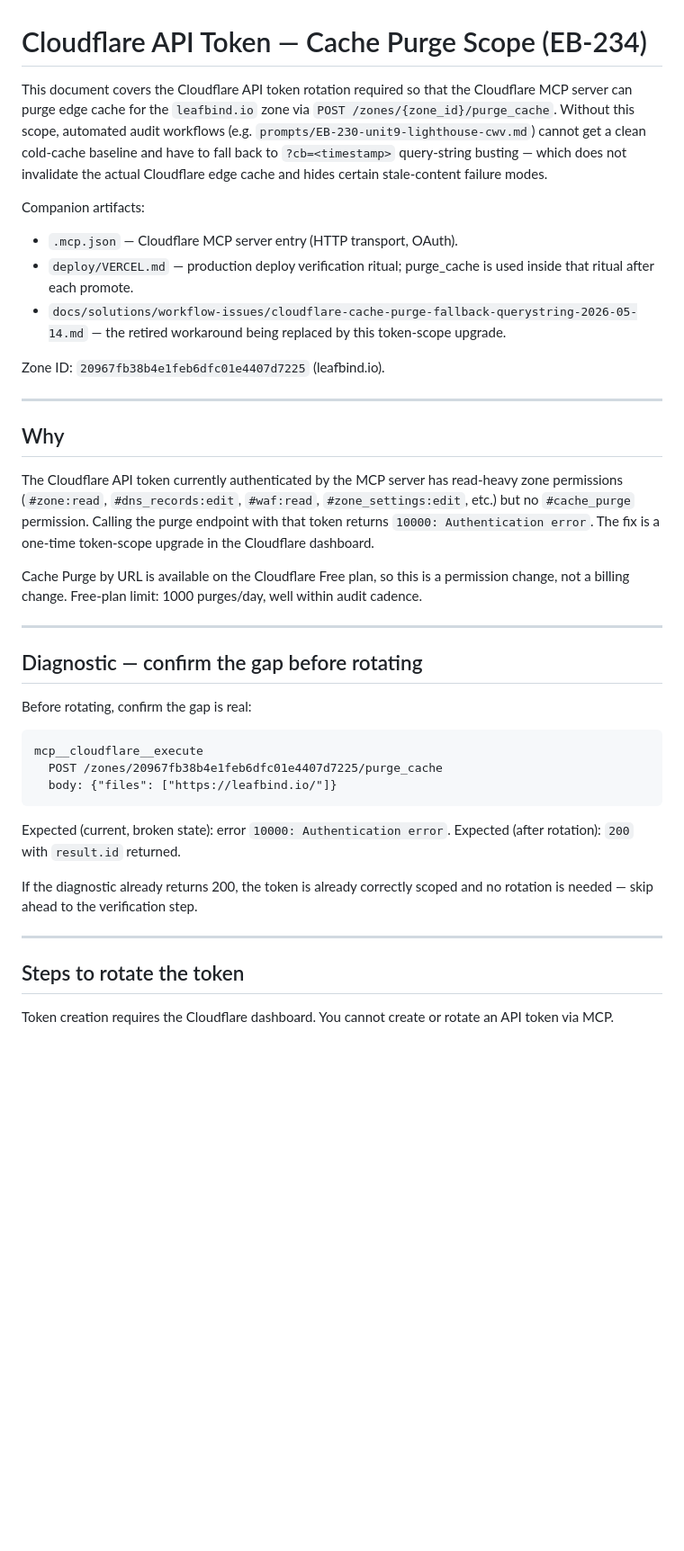
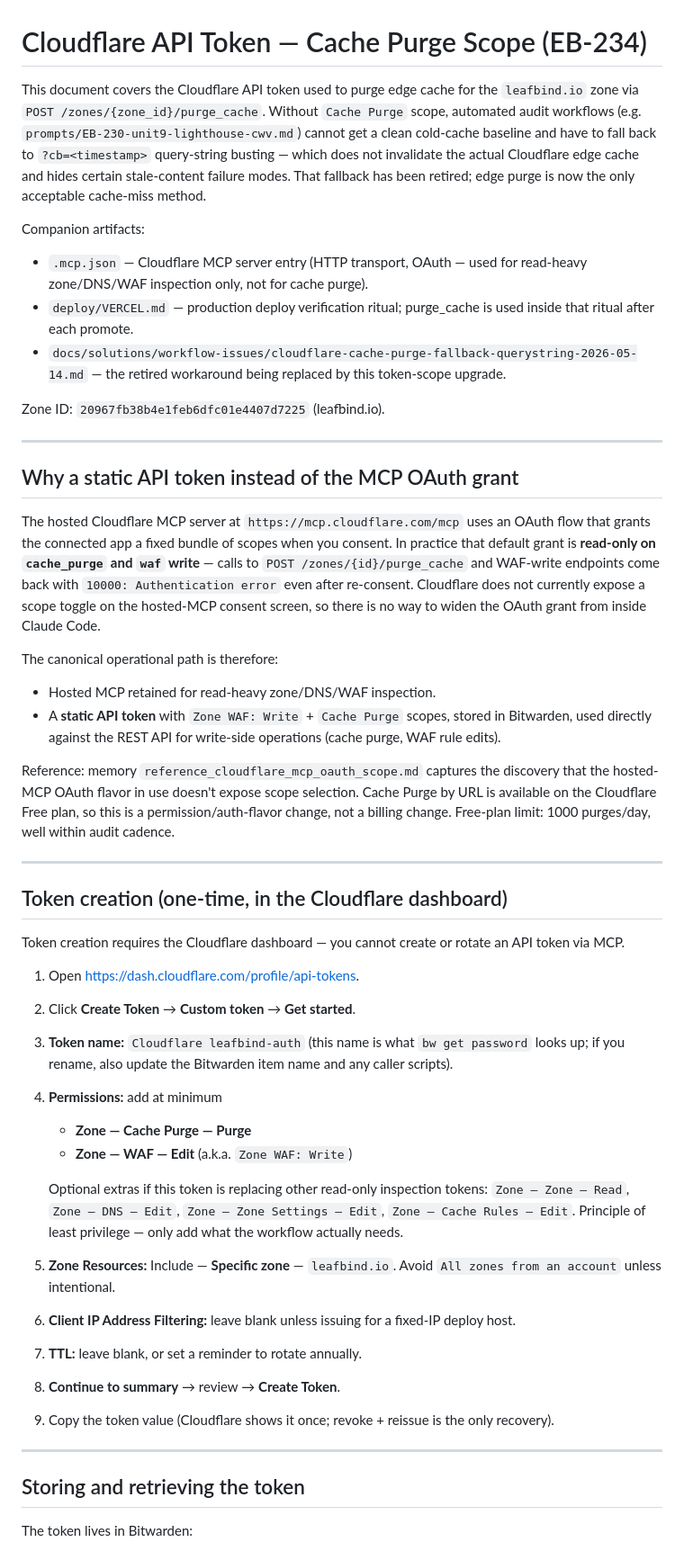
Before and after one commit to jlfowler1084/EbookAutomation, a Markdown page: deploy/CLOUDFLARE.md, the part around one of its changes. Shown at 90% size. Rendered like a GitHub page; blank space fills up the shorter version.

````diff
--- a/deploy/CLOUDFLARE.md
+++ b/deploy/CLOUDFLARE.md
@@ -1,15 +1,16 @@
 # Cloudflare API Token — Cache Purge Scope (EB-234)
 
-This document covers the Cloudflare API token rotation required so that the
-Cloudflare MCP server can purge edge cache for the `leafbind.io` zone via
-`POST /zones/{zone_id}/purge_cache`. Without this scope, automated audit
-workflows (e.g. `prompts/EB-230-unit9-lighthouse-cwv.md`) cannot get a clean
-cold-cache baseline and have to fall back to `?cb=<timestamp>` query-string
-busting — which does not invalidate the actual Cloudflare edge cache and
-hides certain stale-content failure modes.
+This document covers the Cloudflare API token used to purge edge cache for the
+`leafbind.io` zone via `POST /zones/{zone_id}/purge_cache`. Without `Cache Purge`
+scope, automated audit workflows (e.g. `prompts/EB-230-unit9-lighthouse-cwv.md`)
+cannot get a clean cold-cache baseline and have to fall back to `?cb=<timestamp>`
+query-string busting — which does not invalidate the actual Cloudflare edge cache
+and hides certain stale-content failure modes. That fallback has been retired;
+edge purge is now the only acceptable cache-miss method.
 
 Companion artifacts:
-- `.mcp.json` — Cloudflare MCP server entry (HTTP transport, OAuth).
+- `.mcp.json` — Cloudflare MCP server entry (HTTP transport, OAuth — used for
+  read-heavy zone/DNS/WAF inspection only, not for cache purge).
 - `deploy/VERCEL.md` — production deploy verification ritual; purge_cache is
   used inside that ritual after each promote.
 - `docs/solutions/workflow-issues/cloudflare-cache-purge-fallback-querystring-2026-05-14.md`
@@ -19,40 +20,60 @@ Zone ID: `20967fb38b4e1feb6dfc01e4407d7225` (leafbind.io).
 
 ---
 
-## Why
+## Why a static API token instead of the MCP OAuth grant
 
-The Cloudflare API token currently authenticated by the MCP server has
-read-heavy zone permissions (`#zone:read`, `#dns_records:edit`, `#waf:read`,
-`#zone_settings:edit`, etc.) but no `#cache_purge` permission. Calling the
-purge endpoint with that token returns `10000: Authentication error`. The
-fix is a one-time token-scope upgrade in the Cloudflare dashboard.
+The hosted Cloudflare MCP server at `https://mcp.cloudflare.com/mcp` uses an
+OAuth flow that grants the connected app a fixed bundle of scopes when you
+consent. In practice that default grant is **read-only on `cache_purge` and
+`waf` write** — calls to `POST /zones/{id}/purge_cache` and WAF-write endpoints
+come back with `10000: Authentication error` even after re-consent. Cloudflare
+does not currently expose a scope toggle on the hosted-MCP consent screen, so
+there is no way to widen the OAuth grant from inside Claude Code.
 
-Cache Purge by URL is available on the Cloudflare Free plan, so this is a
-permission change, not a billing change. Free-plan limit: 1000 purges/day,
-well within audit cadence.
+The canonical operational path is therefore:
+- Hosted MCP retained for read-heavy zone/DNS/WAF inspection.
+- A **static API token** with `Zone WAF: Write` + `Cache Purge` scopes,
+  stored in Bitwarden, used directly against the REST API for write-side
+  operations (cache purge, WAF rule edits).
+
+Reference: memory `reference_cloudflare_mcp_oauth_scope.md` captures the
+discovery that the hosted-MCP OAuth flavor in use doesn't expose scope
+selection. Cache Purge by URL is available on the Cloudflare Free plan, so
+this is a permission/auth-flavor change, not a billing change. Free-plan
+limit: 1000 purges/day, well within audit cadence.
 
 ---
 
-## Diagnostic — confirm the gap before rotating
+## Token creation (one-time, in the Cloudflare dashboard)
 
-Before rotating, confirm the gap is real:
+Token creation requires the Cloudflare dashboard — you cannot create or rotate
+an API token via MCP.
 
-```
-mcp__cloudflare__execute
-  POST /zones/20967fb38b4e1feb6dfc01e4407d7225/purge_cache
-  body: {"files": ["https://leafbind.io/"]}
-```
+1. Open https://dash.cloudflare.com/profile/api-tokens.
+2. Click **Create Token** → **Custom token** → **Get started**.
+3. **Token name:** `Cloudflare leafbind-auth` (this name is what `bw get
+   password` looks up; if you rename, also update the Bitwarden item name and
+   any caller scripts).
+4. **Permissions:** add at minimum
+   - **Zone — Cache Purge — Purge**
+   - **Zone — WAF — Edit** (a.k.a. `Zone WAF: Write`)
 
-Expected (current, broken state): error `10000: Authentication error`.
-Expected (after rotation): `200` with `result.id` returned.
-
-If the diagnostic already returns 200, the token is already correctly
-scoped and no rotation is needed — skip ahead to the verification step.
+   Optional extras if this token is replacing other read-only inspection
+   tokens: `Zone — Zone — Read`, `Zone — DNS — Edit`, `Zone — Zone Settings
+   — Edit`, `Zone — Cache Rules — Edit`. Principle of least privilege —
+   only add what the workflow actually needs.
+5. **Zone Resources:** Include — **Specific zone** — `leafbind.io`. Avoid
+   `All zones from an account` unless intentional.
+6. **Client IP Address Filtering:** leave blank unless issuing for a
+   fixed-IP deploy host.
+7. **TTL:** leave blank, or set a reminder to rotate annually.
+8. **Continue to summary** → review → **Create Token**.
+9. Copy the token value (Cloudflare shows it once; revoke + reissue is the
+   only recovery).
 
 ---
 
-## Steps to rotate the token
+## Storing and retrieving the token
 
-Token creation requires the Cloudflare dashboard. You cannot create or
-rotate an API token via MCP.
+The token lives in Bitwarden:
 
````
Also changed, not shown: other parts of deploy/CLOUDFLARE.md (+102 -88 lines).
